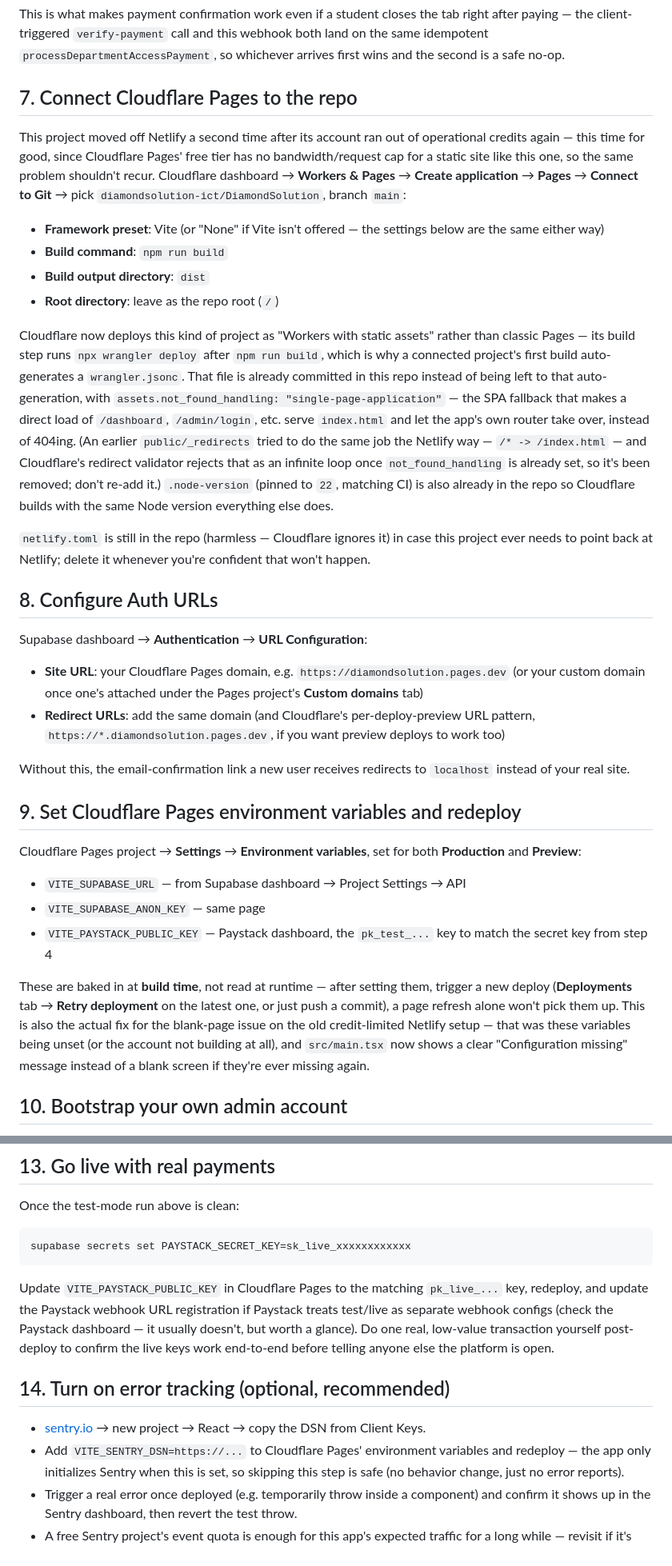
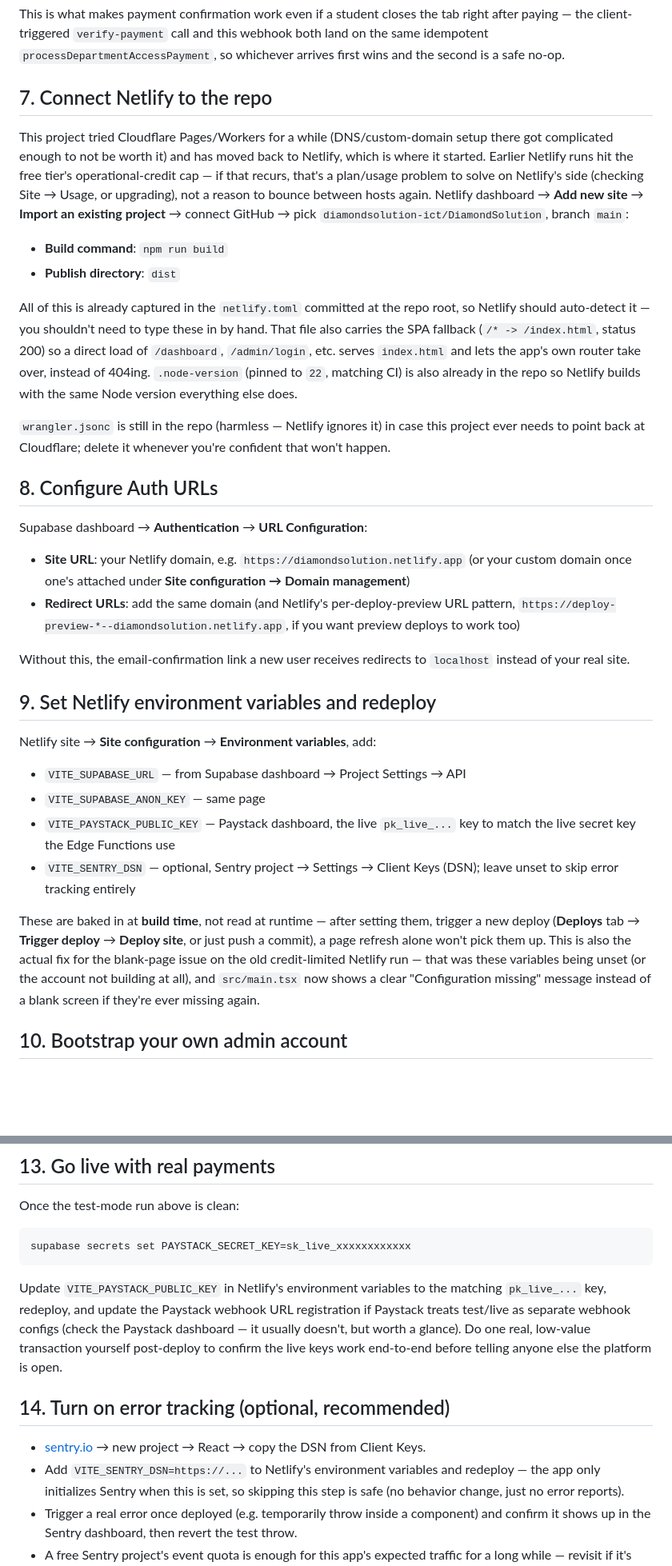
Before and after one commit to diamondsolution-ict/DiamondSolution, a Markdown page: docs/design/06-SUPABASE-DEPLOYMENT-CHECKLIST.md, 2 parts joined by grey strips. Shown at 80% size. Rendered like a GitHub page; blank space fills up the shorter version.

Commit message:
Docs: switch deployment target back to Netlify from Cloudflare
Cloudflare Pages/Workers' custom-domain DNS setup proved more friction
than it was worth. netlify.toml was already committed and left in place
for exactly this scenario; wrangler.jsonc now stays the same way, in case
Cloudflare is ever revisited. No code changes — just updating the
deployment checklist and architecture docs to describe Netlify as the
active target again.

Co-Authored-By: Claude Sonnet 5 <noreply@anthropic.com>
Claude-Session: https://claude.ai/code/session_01WvKKZQKrrAeGHGWAB8jeiH

````diff
--- a/docs/design/06-SUPABASE-DEPLOYMENT-CHECKLIST.md
+++ b/docs/design/06-SUPABASE-DEPLOYMENT-CHECKLIST.md
@@ -128,61 +128,57 @@ paying — the client-triggered `verify-payment` call and this webhook both land
 idempotent `processDepartmentAccessPayment`, so whichever arrives first wins and the second is
 a safe no-op.
 
-## 7. Connect Cloudflare Pages to the repo
+## 7. Connect Netlify to the repo
 
-This project moved off Netlify a second time after its account ran out of operational credits
-again — this time for good, since Cloudflare Pages' free tier has no bandwidth/request cap for
-a static site like this one, so the same problem shouldn't recur. Cloudflare dashboard →
-**Workers & Pages** → **Create application** → **Pages** → **Connect to Git** → pick
-`diamondsolution-ict/DiamondSolution`, branch `main`:
+This project tried Cloudflare Pages/Workers for a while (DNS/custom-domain setup there got
+complicated enough to not be worth it) and has moved back to Netlify, which is where it
+started. Earlier Netlify runs hit the free tier's operational-credit cap — if that recurs,
+that's a plan/usage problem to solve on Netlify's side (checking Site → Usage, or upgrading),
+not a reason to bounce between hosts again. Netlify dashboard → **Add new site** → **Import an
+existing project** → connect GitHub → pick `diamondsolution-ict/DiamondSolution`, branch
+`main`:
 
-- **Framework preset**: Vite (or "None" if Vite isn't offered — the settings below are the same
-  either way)
 - **Build command**: `npm run build`
-- **Build output directory**: `dist`
-- **Root directory**: leave as the repo root (`/`)
+- **Publish directory**: `dist`
 
-Cloudflare now deploys this kind of project as "Workers with static assets" rather than
-classic Pages — its build step runs `npx wrangler deploy` after `npm run build`, which is why a
-connected project's first build auto-generates a `wrangler.jsonc`. That file is already
-committed in this repo instead of being left to that auto-generation, with
-`assets.not_found_handling: "single-page-application"` — the SPA fallback that makes a direct
-load of `/dashboard`, `/admin/login`, etc. serve `index.html` and let the app's own router take
-over, instead of 404ing. (An earlier `public/_redirects` tried to do the same job the
-Netlify way — `/* -> /index.html` — and Cloudflare's redirect validator rejects that as an
-infinite loop once `not_found_handling` is already set, so it's been removed; don't re-add
-it.) `.node-version` (pinned to `22`, matching CI) is also already in the repo so Cloudflare
+All of this is already captured in the `netlify.toml` committed at the repo root, so Netlify
+should auto-detect it — you shouldn't need to type these in by hand. That file also carries the
+SPA fallback (`/* -> /index.html`, status 200) so a direct load of `/dashboard`,
+`/admin/login`, etc. serves `index.html` and lets the app's own router take over, instead of
+404ing. `.node-version` (pinned to `22`, matching CI) is also already in the repo so Netlify
 builds with the same Node version everything else does.
 
-`netlify.toml` is still in the repo (harmless — Cloudflare ignores it) in case this project ever
-needs to point back at Netlify; delete it whenever you're confident that won't happen.
+`wrangler.jsonc` is still in the repo (harmless — Netlify ignores it) in case this project ever
+needs to point back at Cloudflare; delete it whenever you're confident that won't happen.
 
 ## 8. Configure Auth URLs
 
 Supabase dashboard → **Authentication** → **URL Configuration**:
 
-- **Site URL**: your Cloudflare Pages domain, e.g. `https://diamondsolution.pages.dev` (or your
-  custom domain once one's attached under the Pages project's **Custom domains** tab)
-- **Redirect URLs**: add the same domain (and Cloudflare's per-deploy-preview URL pattern,
-  `https://*.diamondsolution.pages.dev`, if you want preview deploys to work too)
+- **Site URL**: your Netlify domain, e.g. `https://diamondsolution.netlify.app` (or your custom
+  domain once one's attached under **Site configuration → Domain management**)
+- **Redirect URLs**: add the same domain (and Netlify's per-deploy-preview URL pattern,
+  `https://deploy-preview-*--diamondsolution.netlify.app`, if you want preview deploys to work
+  too)
 
 Without this, the email-confirmation link a new user receives redirects to `localhost` instead
 of your real site.
 
-## 9. Set Cloudflare Pages environment variables and redeploy
+## 9. Set Netlify environment variables and redeploy
 
-Cloudflare Pages project → **Settings** → **Environment variables**, set for both
-**Production** and **Preview**:
+Netlify site → **Site configuration** → **Environment variables**, add:
 
 - `VITE_SUPABASE_URL` — from Supabase dashboard → Project Settings → API
 - `VITE_SUPABASE_ANON_KEY` — same page
-- `VITE_PAYSTACK_PUBLIC_KEY` — Paystack dashboard, the `pk_test_...` key to match the secret
-  key from step 4
+- `VITE_PAYSTACK_PUBLIC_KEY` — Paystack dashboard, the live `pk_live_...` key to match the live
+  secret key the Edge Functions use
+- `VITE_SENTRY_DSN` — optional, Sentry project → Settings → Client Keys (DSN); leave unset to
+  skip error tracking entirely
 
 These are baked in at **build time**, not read at runtime — after setting them, trigger a new
-deploy (**Deployments** tab → **Retry deployment** on the latest one, or just push a commit), a
-page refresh alone won't pick them up. This is also the actual fix for the blank-page issue on
-the old credit-limited Netlify setup — that was these variables being unset (or the account not
+deploy (**Deploys** tab → **Trigger deploy** → **Deploy site**, or just push a commit), a page
+refresh alone won't pick them up. This is also the actual fix for the blank-page issue on the
+old credit-limited Netlify run — that was these variables being unset (or the account not
 building at all), and `src/main.tsx` now shows a clear "Configuration missing" message instead
 of a blank screen if they're ever missing again.
 
@@ -247,7 +243,7 @@ Once the test-mode run above is clean:
 supabase secrets set PAYSTACK_SECRET_KEY=sk_live_xxxxxxxxxxxx
 ```
 
-Update `VITE_PAYSTACK_PUBLIC_KEY` in Cloudflare Pages to the matching `pk_live_...` key,
+Update `VITE_PAYSTACK_PUBLIC_KEY` in Netlify's environment variables to the matching `pk_live_...` key,
 redeploy, and update the Paystack webhook URL registration if Paystack treats test/live as
 separate webhook configs (check the Paystack dashboard — it usually doesn't, but worth a
 glance). Do one real, low-value transaction yourself post-deploy to confirm the live keys work
@@ -256,7 +252,7 @@ end-to-end before telling anyone else the platform is open.
 ## 14. Turn on error tracking (optional, recommended)
 
 - [sentry.io](https://sentry.io) → new project → React → copy the DSN from Client Keys.
-- Add `VITE_SENTRY_DSN=https://...` to Cloudflare Pages' environment variables and redeploy — the app
+- Add `VITE_SENTRY_DSN=https://...` to Netlify's environment variables and redeploy — the app
   only initializes Sentry when this is set, so skipping this step is safe (no behavior change,
   just no error reports).
 - Trigger a real error once deployed (e.g. temporarily throw inside a component) and confirm
````
Also changed, not shown: docs/design/00-INDEX.md (+2 -2 lines), docs/design/01-ARCHITECTURE.md (+6 -5 lines).
